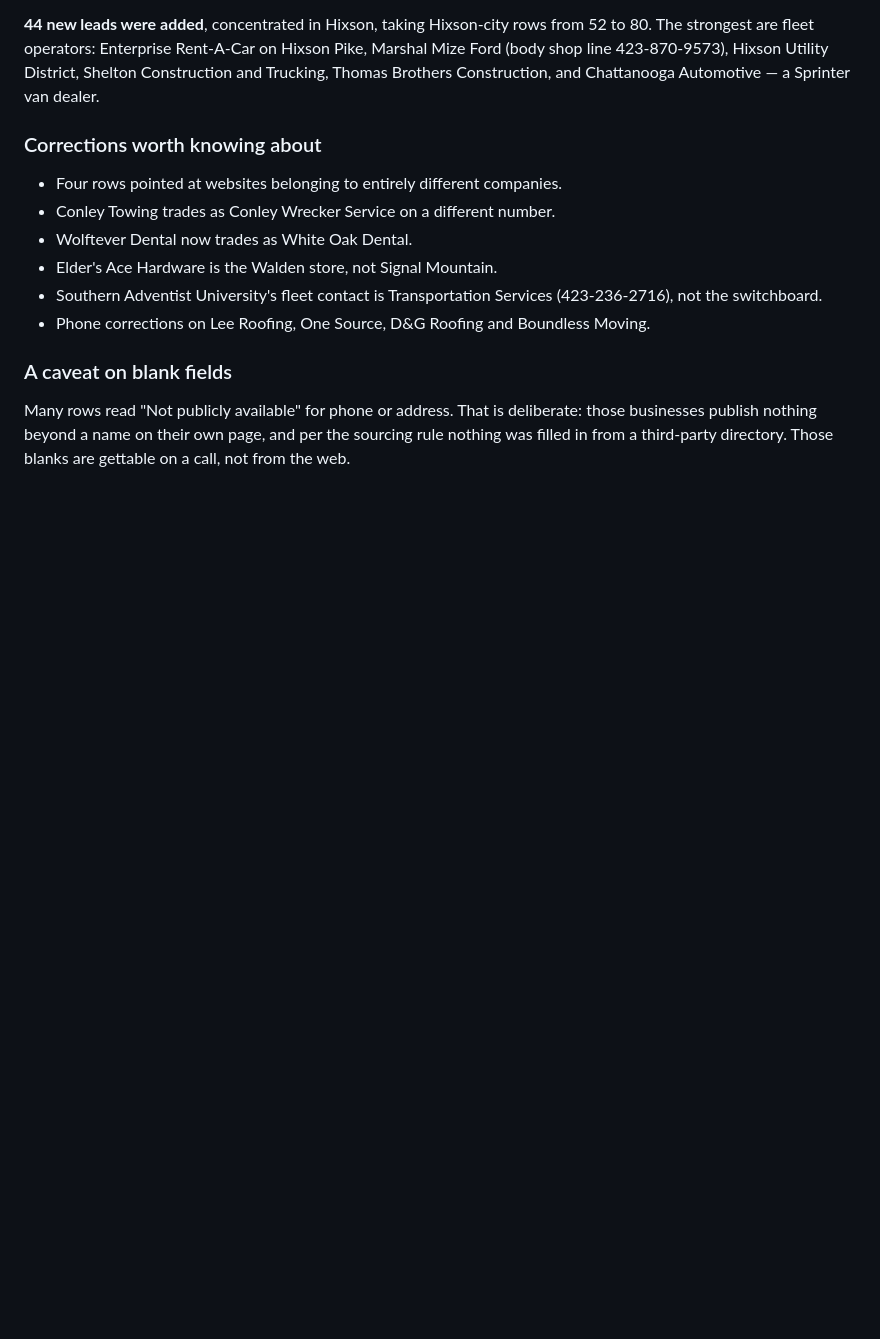
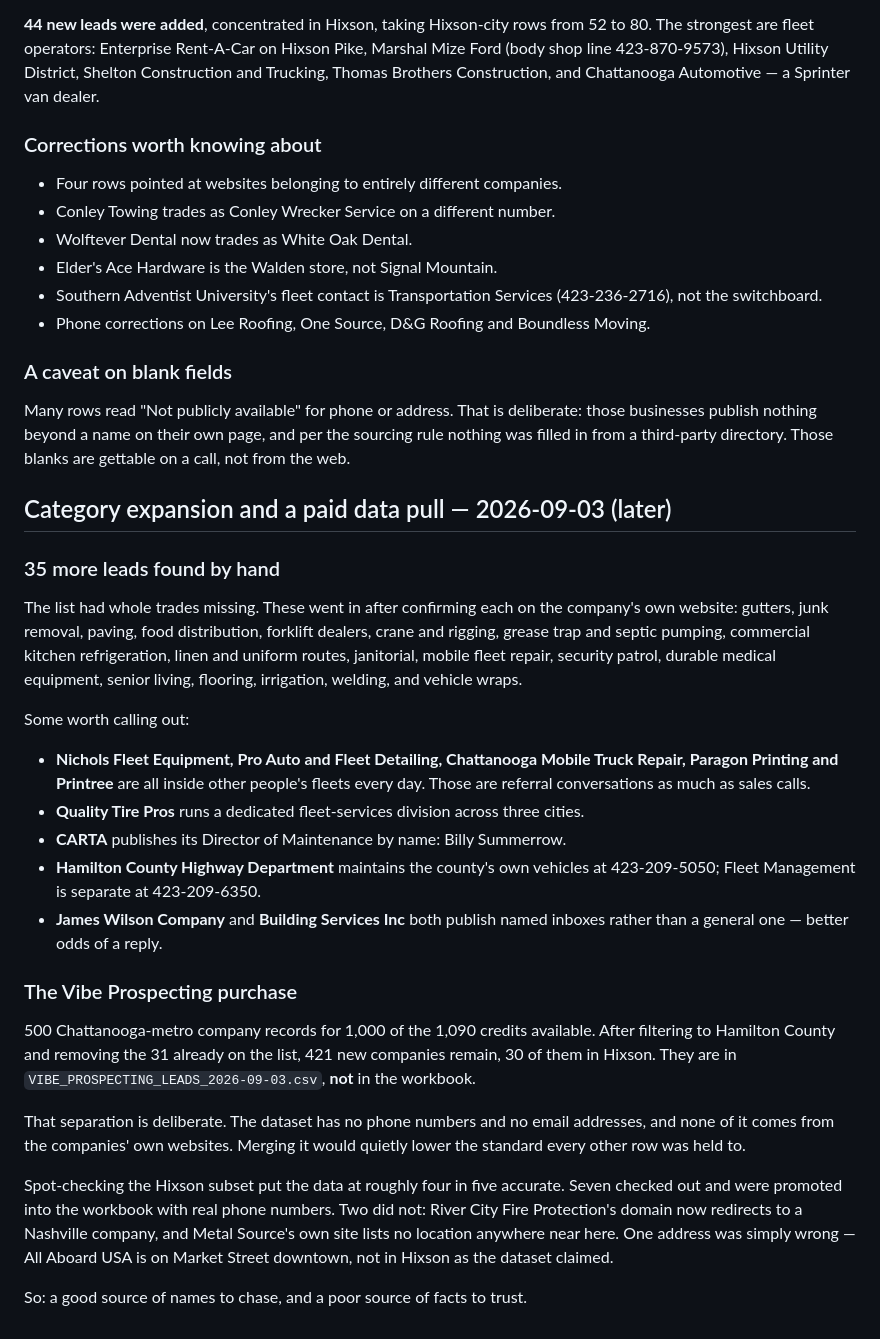
Before and after one commit to hardknoxautoglass/Hard-Knox-, a Markdown page: leads/VERIFICATION_NOTES.md, the part around the change. GitHub-like rendering; blank space fills up the shorter version.

Commit message:
Update notes and resume state for the category expansion and data pull
Co-Authored-By: Claude Opus 5 <noreply@anthropic.com>
Claude-Session: https://claude.ai/code/session_01TV86MiaBqGY39PBLKTF9uA

```diff
--- a/leads/VERIFICATION_NOTES.md
+++ b/leads/VERIFICATION_NOTES.md
@@ -102,3 +102,46 @@ Many rows read "Not publicly available" for phone or address. That is deliberate
 those businesses publish nothing beyond a name on their own page, and per the
 sourcing rule nothing was filled in from a third-party directory. Those blanks are
 gettable on a call, not from the web.
+
+## Category expansion and a paid data pull — 2026-09-03 (later)
+
+### 35 more leads found by hand
+
+The list had whole trades missing. These went in after confirming each on the
+company's own website: gutters, junk removal, paving, food distribution,
+forklift dealers, crane and rigging, grease trap and septic pumping, commercial
+kitchen refrigeration, linen and uniform routes, janitorial, mobile fleet
+repair, security patrol, durable medical equipment, senior living, flooring,
+irrigation, welding, and vehicle wraps.
+
+Some worth calling out:
+- **Nichols Fleet Equipment, Pro Auto and Fleet Detailing, Chattanooga Mobile
+  Truck Repair, Paragon Printing and Printree** are all inside other people's
+  fleets every day. Those are referral conversations as much as sales calls.
+- **Quality Tire Pros** runs a dedicated fleet-services division across three
+  cities.
+- **CARTA** publishes its Director of Maintenance by name: Billy Summerrow.
+- **Hamilton County Highway Department** maintains the county's own vehicles at
+  423-209-5050; Fleet Management is separate at 423-209-6350.
+- **James Wilson Company** and **Building Services Inc** both publish named
+  inboxes rather than a general one — better odds of a reply.
+
+### The Vibe Prospecting purchase
+
+500 Chattanooga-metro company records for 1,000 of the 1,090 credits available.
+After filtering to Hamilton County and removing the 31 already on the list, 421
+new companies remain, 30 of them in Hixson. They are in
+`VIBE_PROSPECTING_LEADS_2026-09-03.csv`, **not** in the workbook.
+
+That separation is deliberate. The dataset has no phone numbers and no email
+addresses, and none of it comes from the companies' own websites. Merging it
+would quietly lower the standard every other row was held to.
+
+Spot-checking the Hixson subset put the data at roughly four in five accurate.
+Seven checked out and were promoted into the workbook with real phone numbers.
+Two did not: River City Fire Protection's domain now redirects to a Nashville
+company, and Metal Source's own site lists no location anywhere near here. One
+address was simply wrong — All Aboard USA is on Market Street downtown, not in
+Hixson as the dataset claimed.
+
+So: a good source of names to chase, and a poor source of facts to trust.
```
Also changed, not shown: leads/RESUME.md (+38 -6 lines).
